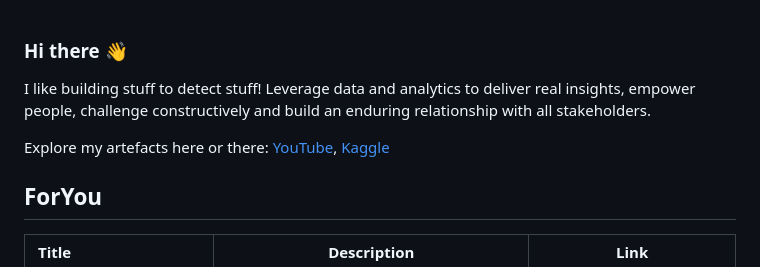
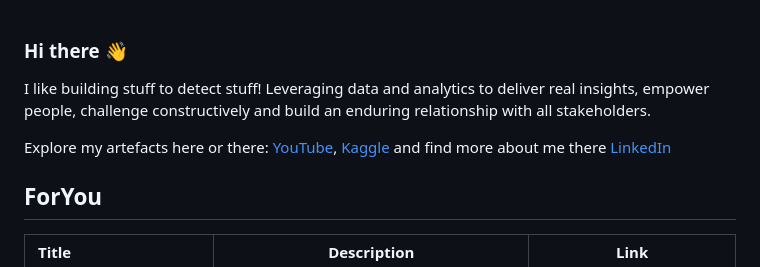
Before and after one commit to AmMoPy/AmMoPy, a Markdown page: README.md, the part around the change. Rendered like a GitHub page.

```diff
--- a/README.md
+++ b/README.md
@@ -1,8 +1,8 @@
 ### Hi there 👋
 
-I like building stuff to detect stuff! Leverage data and analytics to deliver real insights, empower people, challenge constructively and build an enduring relationship with all stakeholders.
+I like building stuff to detect stuff! Leveraging data and analytics to deliver real insights, empower people, challenge constructively and build an enduring relationship with all stakeholders.
 
-Explore my artefacts here or there: [YouTube](https://www.youtube.com/@ammopy), [Kaggle](https://www.kaggle.com/amrmuhammad)
+Explore my artefacts here or there: [YouTube](https://www.youtube.com/@ammopy), [Kaggle](https://www.kaggle.com/amrmuhammad) and find more about me there [LinkedIn](https://www.linkedin.com/in/amrmuhamad)
 
 ## ForYou
 
```
